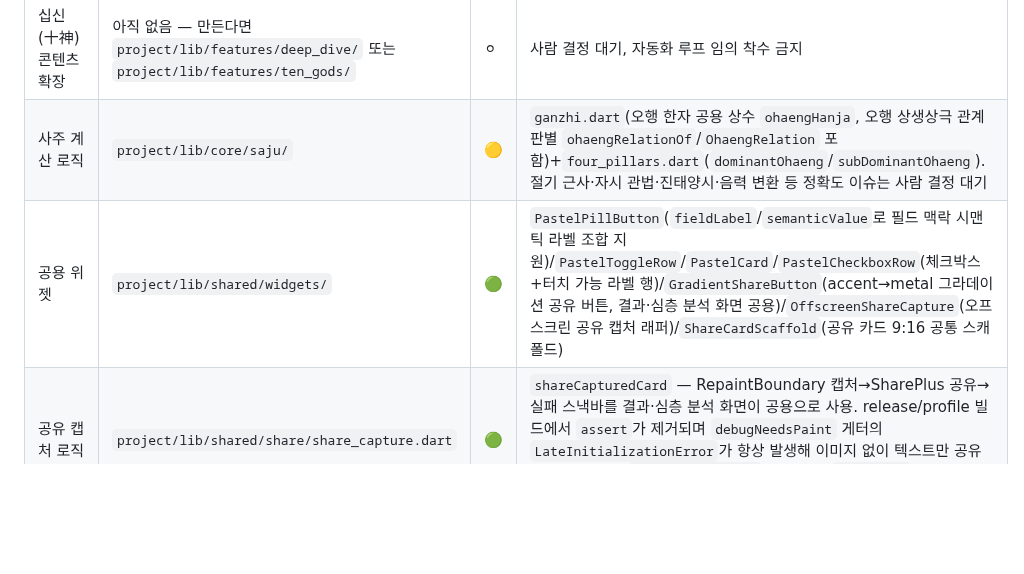
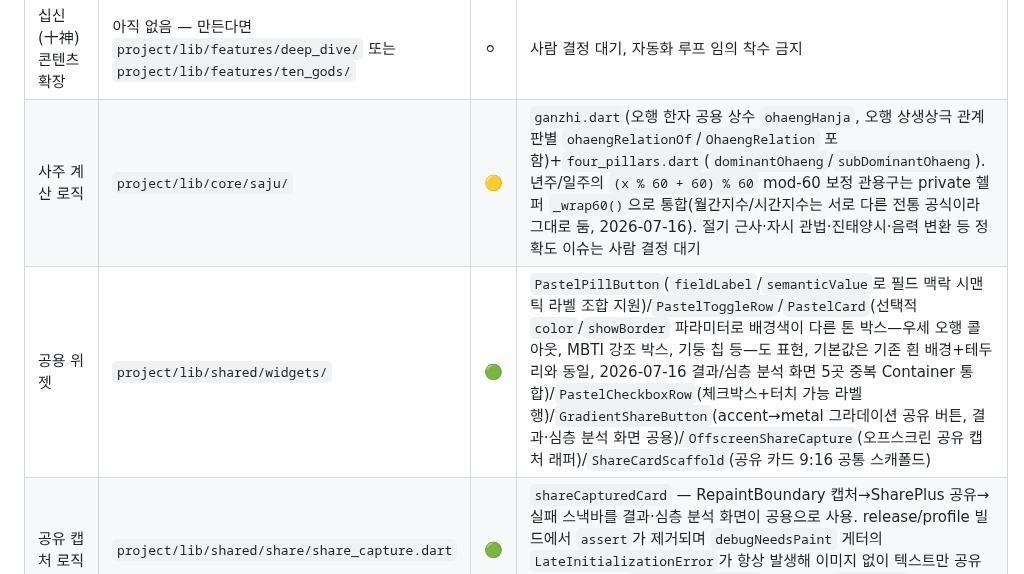
Before and after one commit to beomboo/Cosmos_beomboo, a Markdown page: PROJECT_ROUTER.md, the part around the change. Drawn GitHub-style; blank space fills up the shorter version.

Commit message:
문서: PROJECT_ROUTER.md 공용 위젯·사주 계산 로직 행 갱신
PastelCard의 color/showBorder 옵션 추가와 four_pillars.dart의
_wrap60 헬퍼 추출을 반영해 두 행을 현재 상태로 교체했다.

```diff
--- a/PROJECT_ROUTER.md
+++ b/PROJECT_ROUTER.md
@@ -25,8 +25,8 @@
 | 상세 리포트 화면 | `project/lib/features/report/` | 🟢 | 오행별 상세 해석. 시주를 모르면 `_pillarRow` 안내 문구 뒤에 재입력 유도 넛지 문구 덧붙임. 심층 분석 진입 링크 `Text('MBTI·관심사로 심층 분석 받기 →')`는 장식용 화살표가 스크린 리더에 읽히지 않도록 `semanticsLabel: 'MBTI·관심사로 심층 분석 받기'` 지정. `_PillarBreakdownTable._pillarRow`의 년주/월주/일주/시주 라벨(`SizedBox(width:44)`)·`_OhaengMeaningCard`의 40x40 원형 배지 한자도 시스템 폰트 확대 시 조용히 잘리던 걸 `FittedBox(fit: scaleDown)`로 감싸 방지(기본 배율에선 시각 변화 없음, 2026-07-15 접근성 감사). 페이지 제목·"명식 한 글자씩 뜯어보기"·"오행 五行 완전 정복"·"오행별 오늘의 풀이 모음" 섹션 제목에 `Semantics(header: true)`를 추가해 TalkBack/VoiceOver 헤딩 단위 탐색을 지원(2026-07-16) |
 | 심층 분석(MBTI·관심사) | `project/lib/features/deep_dive/` | 🟢 | 관심사 선택 + 심층 분석 결과. 직장운 콤보 접미사는 결과 화면과 같은 공용 함수(`ohaengComboSuffix`) 재사용. 관심사 입력 화면의 안내 문구+칩 Wrap도 `PastelToggleRow`와 같은 그룹 시맨틱스(`Semantics(container: true, label: '관심 있는 영역 선택')`) 적용. 결과 화면과 같은 패턴의 공유하기(`DeepDiveShareCard`+`buildDeepDiveShareText`, MBTI 코멘트/관심사 중 하나라도 있어야 버튼 노출, MBTI 박스는 오행색 대신 항상 `accentSoft` 고정) 지원 — 캡처/공유 로직·오프스크린 래퍼·9:16 스캐폴드는 결과 화면과 공용(`shared/share/share_capture.dart`, `shared/widgets/offscreen_share_capture.dart`, `shared/widgets/share_card_scaffold.dart`)으로 통합됨(2026-07-15). `deep_dive_input_screen.dart`의 `initState()`가 `_loadSaved()`를 fire-and-forget으로 던지던 걸 `late final Future<void> _loadFuture`로 바꿔 보관하고, 제출 콜백(`_saveAndContinue`)이 저장 직전 그 Future를 먼저 기다리게 해서 로드 완료 전 즉시 제출 시 birth_input에서 저장해둔 MBTI가 `null`로 덮어써지던 데이터 유실 버그 수정. 그라데이션 공유 버튼도 결과 화면과 완전히 같은 구조라 공용 `GradientShareButton`으로 통합됨(2026-07-15). 심층 분석 결과 화면의 페이지 제목에 `Semantics(header: true)`를 추가해 TalkBack/VoiceOver 헤딩 단위 탐색을 지원(2026-07-16) |
 | 십신(十神) 콘텐츠 확장 | 아직 없음 — 만든다면 `project/lib/features/deep_dive/` 또는 `project/lib/features/ten_gods/` | ⚪ | 사람 결정 대기, 자동화 루프 임의 착수 금지 |
-| 사주 계산 로직 | `project/lib/core/saju/` | 🟡 | `ganzhi.dart`(오행 한자 공용 상수 `ohaengHanja`, 오행 상생상극 관계 판별 `ohaengRelationOf`/`OhaengRelation` 포함)+`four_pillars.dart`(`dominantOhaeng`/`subDominantOhaeng`). 절기 근사·자시 관법·진태양시·음력 변환 등 정확도 이슈는 사람 결정 대기 |
-| 공용 위젯 | `project/lib/shared/widgets/` | 🟢 | `PastelPillButton`(`fieldLabel`/`semanticValue`로 필드 맥락 시맨틱 라벨 조합 지원)/`PastelToggleRow`/`PastelCard`/`PastelCheckboxRow`(체크박스+터치 가능 라벨 행)/`GradientShareButton`(accent→metal 그라데이션 공유 버튼, 결과·심층 분석 화면 공용)/`OffscreenShareCapture`(오프스크린 공유 캡처 래퍼)/`ShareCardScaffold`(공유 카드 9:16 공통 스캐폴드) |
+| 사주 계산 로직 | `project/lib/core/saju/` | 🟡 | `ganzhi.dart`(오행 한자 공용 상수 `ohaengHanja`, 오행 상생상극 관계 판별 `ohaengRelationOf`/`OhaengRelation` 포함)+`four_pillars.dart`(`dominantOhaeng`/`subDominantOhaeng`). 년주/일주의 `(x % 60 + 60) % 60` mod-60 보정 관용구는 private 헬퍼 `_wrap60()`으로 통합(월간지수/시간지수는 서로 다른 전통 공식이라 그대로 둠, 2026-07-16). 절기 근사·자시 관법·진태양시·음력 변환 등 정확도 이슈는 사람 결정 대기 |
+| 공용 위젯 | `project/lib/shared/widgets/` | 🟢 | `PastelPillButton`(`fieldLabel`/`semanticValue`로 필드 맥락 시맨틱 라벨 조합 지원)/`PastelToggleRow`/`PastelCard`(선택적 `color`/`showBorder` 파라미터로 배경색이 다른 톤 박스—우세 오행 콜아웃, MBTI 강조 박스, 기둥 칩 등—도 표현, 기본값은 기존 흰 배경+테두리와 동일, 2026-07-16 결과/심층 분석 화면 5곳 중복 Container 통합)/`PastelCheckboxRow`(체크박스+터치 가능 라벨 행)/`GradientShareButton`(accent→metal 그라데이션 공유 버튼, 결과·심층 분석 화면 공용)/`OffscreenShareCapture`(오프스크린 공유 캡처 래퍼)/`ShareCardScaffold`(공유 카드 9:16 공통 스캐폴드) |
 | 공유 캡처 로직 | `project/lib/shared/share/share_capture.dart` | 🟢 | `shareCapturedCard` — RepaintBoundary 캡처→SharePlus 공유→실패 스낵바를 결과·심층 분석 화면이 공용으로 사용. release/profile 빌드에서 `assert`가 제거되며 `debugNeedsPaint` 게터의 `LateInitializationError`가 항상 발생해 이미지 없이 텍스트만 공유되던 버그 수정(`boundary != null`만 확인 후 `toImage()` 직접 시도, 실패해도 기존 catch 폴백 유지) (2026-07-16) |
 | 빌드 검증 스크립트 | `project/tool/check_build.sh` | 🟢 | 표준 빌드/린트 체크(pub get→analyze→test→build apk) 일괄 실행 |
 | 앱 아이콘 | `project/assets/icon/icon.png` | 🟢 | 생성 도구: `project/test/tool/generate_app_icon.dart` |
```
